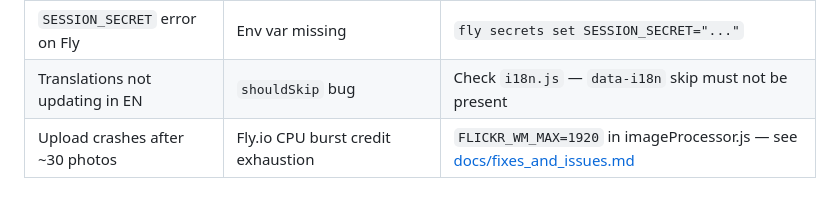
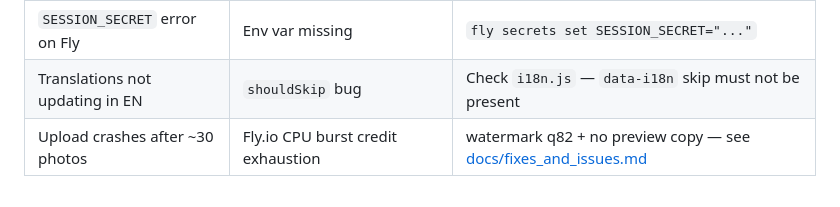
Before and after one commit to ms-comm/ms-comm.github.io, a Markdown page: CLAUDE.md, the part around the change. Rendered like a GitHub page.

Commit message:
fix: corriger entrée FLICKR_WM_MAX erronée dans CLAUDE.md
Co-Authored-By: Claude Sonnet 4.6 <noreply@anthropic.com>

```diff
--- a/CLAUDE.md
+++ b/CLAUDE.md
@@ -94,4 +94,4 @@ assets/data/translations.json  /admin  (SPA)
 | Session errors on Windows | OneDrive/Defender lock | Ignore (suppressed), or set `SESSION_DIR` to temp |
 | `SESSION_SECRET` error on Fly | Env var missing | `fly secrets set SESSION_SECRET="..."` |
 | Translations not updating in EN | `shouldSkip` bug | Check `i18n.js` — `data-i18n` skip must not be present |
-| Upload crashes after ~30 photos | Fly.io CPU burst credit exhaustion | `FLICKR_WM_MAX=1920` in imageProcessor.js — see [docs/fixes_and_issues.md](docs/fixes_and_issues.md) |
+| Upload crashes after ~30 photos | Fly.io CPU burst credit exhaustion | watermark q82 + no preview copy — see [docs/fixes_and_issues.md](docs/fixes_and_issues.md) |
```
